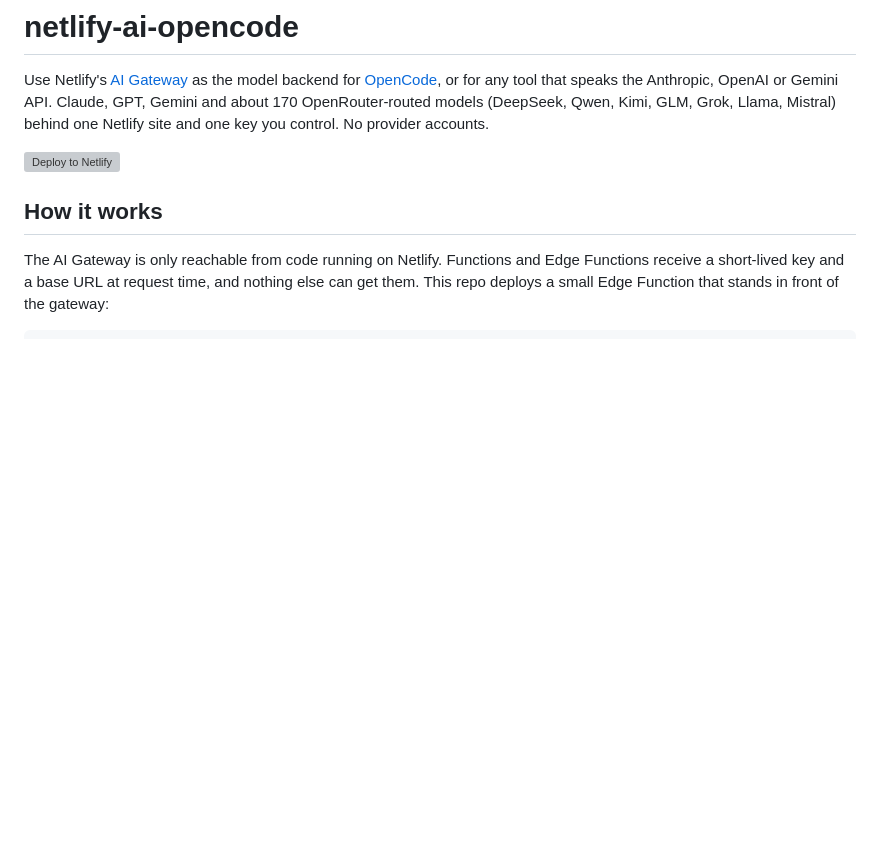
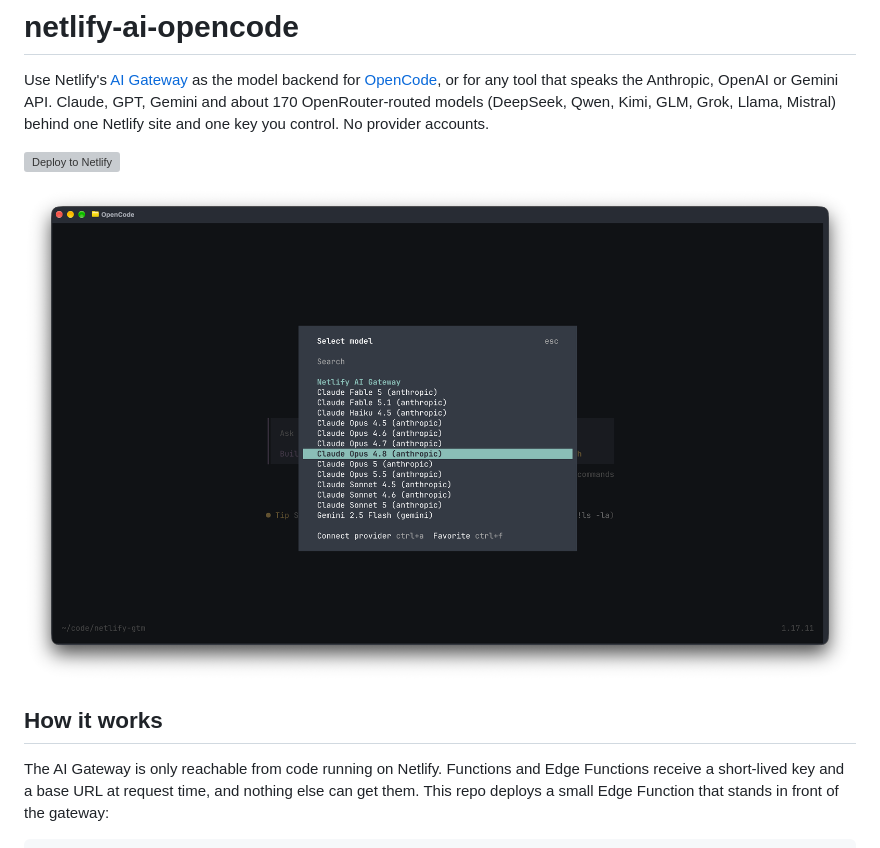
Before and after one commit to bridgpal/netlify-ai-opencode, a Markdown page: README.md, the part around the change. Rendered like a GitHub page; pictures changed too: docs/opencode-model-picker.png (added); blank space fills up the shorter version; grey boxes are pictures that could not be loaded.

Commit message:
README: add OpenCode model picker screenshot
Co-Authored-By: Claude Fable 5.1 <noreply@anthropic.com>

```diff
--- a/README.md
+++ b/README.md
@@ -6,6 +6,8 @@ Gemini API. Claude, GPT, Gemini and about 170 OpenRouter-routed models (DeepSeek
 Grok, Llama, Mistral) behind one Netlify site and one key you control. No provider accounts.
 
 [![Deploy to Netlify](https://www.netlify.com/img/deploy/button.svg)](https://app.netlify.com/start/deploy?repository=https://github.com/bridgpal/netlify-ai-opencode)
+
+![OpenCode's model picker showing a Netlify AI Gateway provider with Claude, Gemini and other models](docs/opencode-model-picker.png)
 
 ## How it works
 
```
